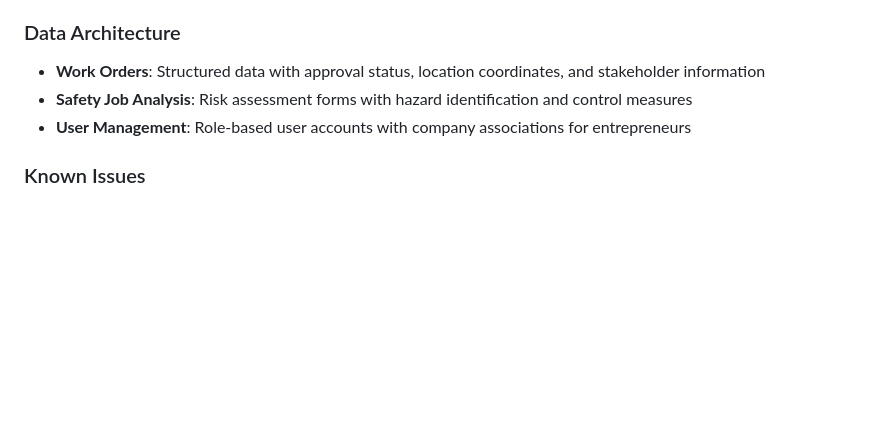
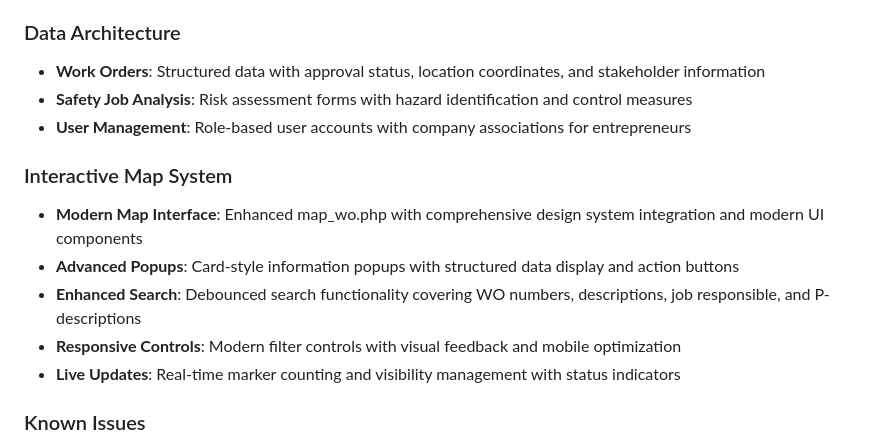
Before and after one commit to 1711821-sketch/PTW, a Markdown page: replit.md, the part around the change. GitHub-like rendering; blank space fills up the shorter version.

Commit message:
Improve the existing interactive map system
Update map_wo.php to integrate a modern UI, advanced popups, debounced search, responsive filter controls, and live updates for marker management.

Replit-Commit-Author: Agent
Replit-Commit-Session-Id: 8badbb99-aa24-4ea3-97b1-a6fa0a8997df
Replit-Commit-Checkpoint-Type: full_checkpoint
Replit-Commit-Screenshot-Url: https://storage.googleapis.com/screenshot-production-us-central1/2fa99570-c085-4e11-aea4-e716dce97fc6/8badbb99-aa24-4ea3-97b1-a6fa0a8997df/jYmegNI

```diff
--- a/replit.md
+++ b/replit.md
@@ -38,6 +38,13 @@ Preferred communication style: Simple, everyday language.
 - **Safety Job Analysis**: Risk assessment forms with hazard identification and control measures
 - **User Management**: Role-based user accounts with company associations for entrepreneurs
 
+### Interactive Map System
+- **Modern Map Interface**: Enhanced map_wo.php with comprehensive design system integration and modern UI components
+- **Advanced Popups**: Card-style information popups with structured data display and action buttons
+- **Enhanced Search**: Debounced search functionality covering WO numbers, descriptions, job responsible, and P-descriptions
+- **Responsive Controls**: Modern filter controls with visual feedback and mobile optimization
+- **Live Updates**: Real-time marker counting and visibility management with status indicators
+
 ### Known Issues
 - **Session Isolation Bug**: After entrepreneur approval, session variables cause all users to see only that entrepreneur's work orders instead of role-appropriate filtering
 - **Data Filtering**: Requires cleanup of session variables and proper role-based data filtering implementation
```
